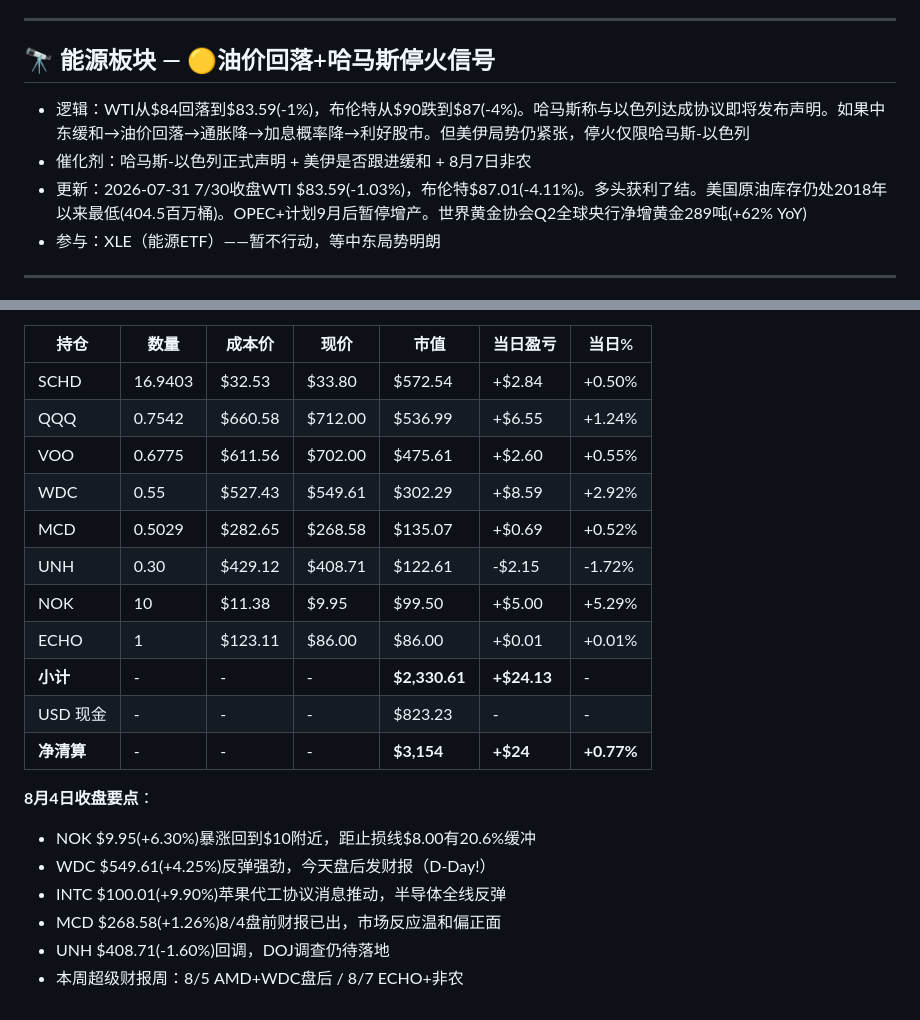
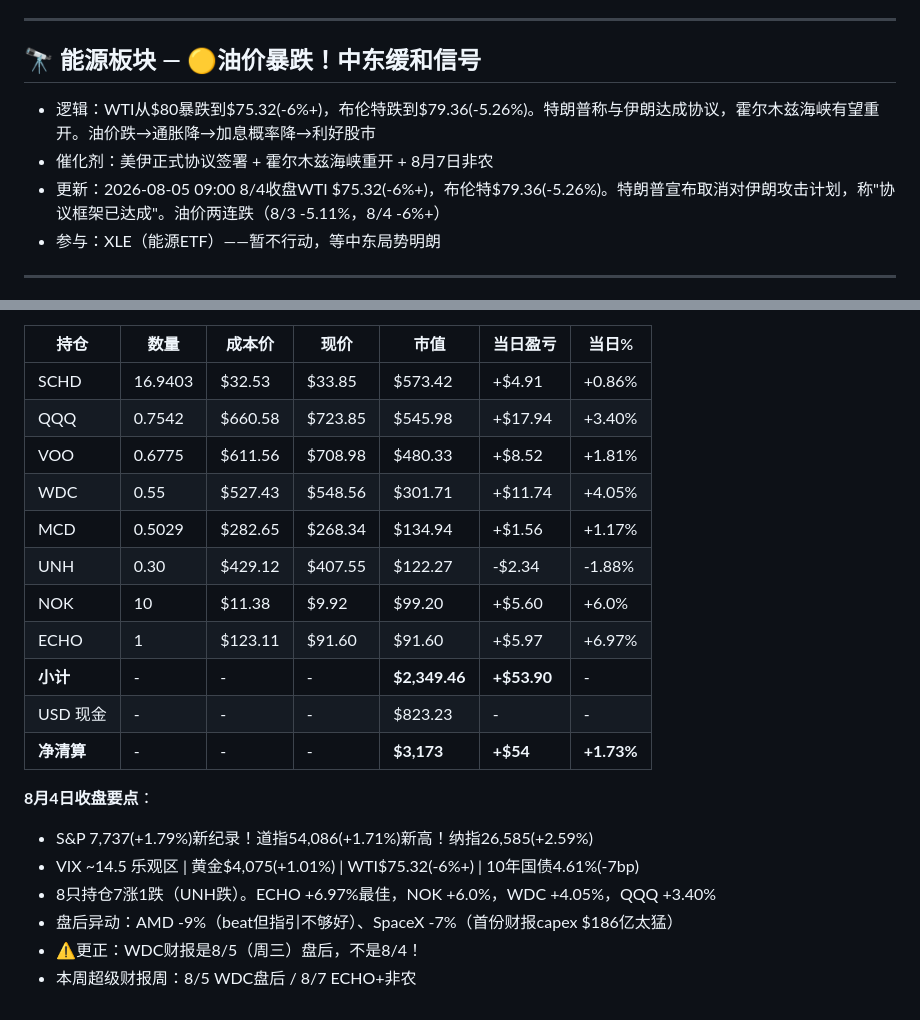
Before and after one commit to Yiz777/StockDaily, a Markdown page: watchlist.md, 2 parts joined by grey strips. Drawn GitHub-style.

```diff
--- a/watchlist.md
+++ b/watchlist.md
@@ -8,10 +8,10 @@
 
 ---
 
-## 🔭 能源板块 — 🟡油价回落+哈马斯停火信号
-- 逻辑：WTI从$84回落到$83.59(-1%)，布伦特从$90跌到$87(-4%)。哈马斯称与以色列达成协议即将发布声明。如果中东缓和→油价回落→通胀降→加息概率降→利好股市。但美伊局势仍紧张，停火仅限哈马斯-以色列
-- 催化剂：哈马斯-以色列正式声明 + 美伊是否跟进缓和 + 8月7日非农
-- 更新：2026-07-31 7/30收盘WTI $83.59(-1.03%)，布伦特$87.01(-4.11%)。多头获利了结。美国原油库存仍处2018年以来最低(404.5百万桶)。OPEC+计划9月后暂停增产。世界黄金协会Q2全球央行净增黄金289吨(+62% YoY)
+## 🔭 能源板块 — 🟡油价暴跌！中东缓和信号
+- 逻辑：WTI从$80暴跌到$75.32(-6%+)，布伦特跌到$79.36(-5.26%)。特朗普称与伊朗达成协议，霍尔木兹海峡有望重开。油价跌→通胀降→加息概率降→利好股市
+- 催化剂：美伊正式协议签署 + 霍尔木兹海峡重开 + 8月7日非农
+- 更新：2026-08-05 09:00 8/4收盘WTI $75.32(-6%+)，布伦特$79.36(-5.26%)。特朗普宣布取消对伊朗攻击计划，称"协议框架已达成"。油价两连跌（8/3 -5.11%，8/4 -6%+）
 - 参与：XLE（能源ETF）——暂不行动，等中东局势明朗
 
 ---
@@ -72,22 +82,22 @@
 
 | 持仓 | 数量 | 成本价 | 现价 | 市值 | 当日盈亏 | 当日% |
 |---|---|---|---|---|---|---|
-| SCHD | 16.9403 | $32.53 | $33.80 | $572.54 | +$2.84 | +0.50% |
-| QQQ | 0.7542 | $660.58 | $712.00 | $536.99 | +$6.55 | +1.24% |
-| VOO | 0.6775 | $611.56 | $702.00 | $475.61 | +$2.60 | +0.55% |
-| WDC | 0.55 | $527.43 | $549.61 | $302.29 | +$8.59 | +2.92% |
-| MCD | 0.5029 | $282.65 | $268.58 | $135.07 | +$0.69 | +0.52% |
-| UNH | 0.30 | $429.12 | $408.71 | $122.61 | -$2.15 | -1.72% |
-| NOK | 10 | $11.38 | $9.95 | $99.50 | +$5.00 | +5.29% |
-| ECHO | 1 | $123.11 | $86.00 | $86.00 | +$0.01 | +0.01% |
-| **小计** | - | - | - | **$2,330.61** | **+$24.13** | - |
+| SCHD | 16.9403 | $32.53 | $33.85 | $573.42 | +$4.91 | +0.86% |
+| QQQ | 0.7542 | $660.58 | $723.85 | $545.98 | +$17.94 | +3.40% |
+| VOO | 0.6775 | $611.56 | $708.98 | $480.33 | +$8.52 | +1.81% |
+| WDC | 0.55 | $527.43 | $548.56 | $301.71 | +$11.74 | +4.05% |
+| MCD | 0.5029 | $282.65 | $268.34 | $134.94 | +$1.56 | +1.17% |
+| UNH | 0.30 | $429.12 | $407.55 | $122.27 | -$2.34 | -1.88% |
+| NOK | 10 | $11.38 | $9.92 | $99.20 | +$5.60 | +6.0% |
+| ECHO | 1 | $123.11 | $91.60 | $91.60 | +$5.97 | +6.97% |
+| **小计** | - | - | - | **$2,349.46** | **+$53.90** | - |
 | USD 现金 | - | - | - | $823.23 | - | - |
-| **净清算** | - | - | - | **$3,154** | **+$24** | **+0.77%** |
+| **净清算** | - | - | - | **$3,173** | **+$54** | **+1.73%** |
 
 **8月4日收盘要点**：
-- NOK $9.95(+6.30%)暴涨回到$10附近，距止损线$8.00有20.6%缓冲
-- WDC $549.61(+4.25%)反弹强劲，今天盘后发财报（D-Day!）
-- INTC $100.01(+9.90%)苹果代工协议消息推动，半导体全线反弹
-- MCD $268.58(+1.26%)8/4盘前财报已出，市场反应温和偏正面
-- UNH $408.71(-1.60%)回调，DOJ调查仍待落地
-- 本周超级财报周：8/5 AMD+WDC盘后 / 8/7 ECHO+非农
+- S&P 7,737(+1.79%)新纪录！道指54,086(+1.71%)新高！纳指26,585(+2.59%)
+- VIX ~14.5 乐观区 | 黄金$4,075(+1.01%) | WTI$75.32(-6%+) | 10年国债4.61%(-7bp)
+- 8只持仓7涨1跌（UNH跌）。ECHO +6.97%最佳，NOK +6.0%，WDC +4.05%，QQQ +3.40%
+- 盘后异动：AMD -9%（beat但指引不够好）、SpaceX -7%（首份财报capex $186亿太猛）
+- ⚠️更正：WDC财报是8/5（周三）盘后，不是8/4！
+- 本周超级财报周：8/5 WDC盘后 / 8/7 ECHO+非农
```
Also changed, not shown: other parts of watchlist.md (+23 -13 lines).
